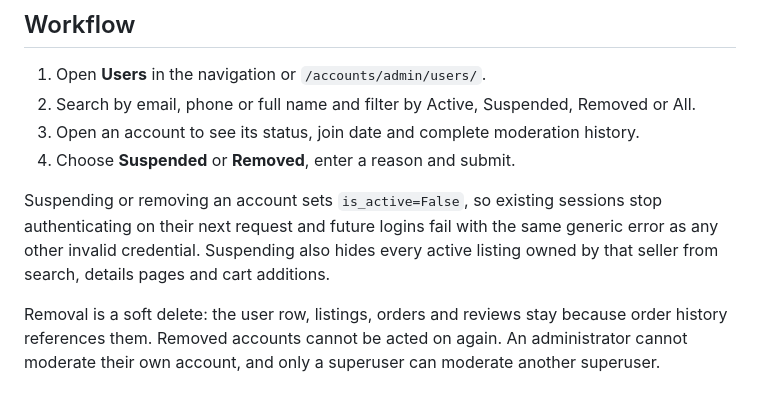
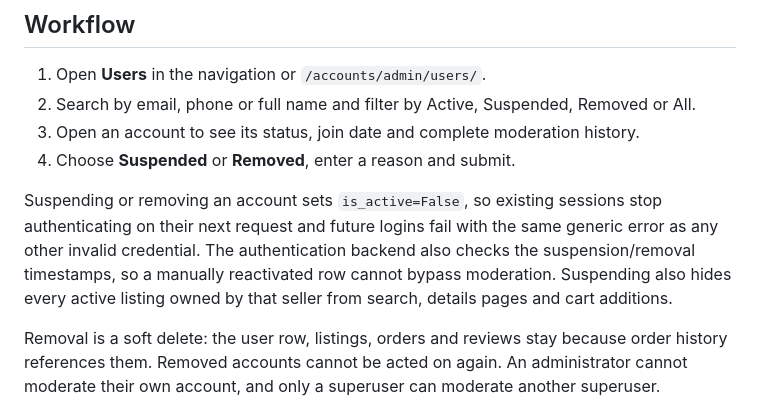
Before and after one commit to anv10/Online-Bookstore-SE-, a Markdown page: docs/sprint2/user-account-moderation.md, the part around the change. Drawn GitHub-style.

Commit message:
Document the account-status login guard (#20)

```diff
--- a/docs/sprint2/user-account-moderation.md
+++ b/docs/sprint2/user-account-moderation.md
@@ -13,7 +13,7 @@ Account administrators need an active account with `is_staff=True` and the `acco
 3. Open an account to see its status, join date and complete moderation history.
 4. Choose **Suspended** or **Removed**, enter a reason and submit.
 
-Suspending or removing an account sets `is_active=False`, so existing sessions stop authenticating on their next request and future logins fail with the same generic error as any other invalid credential. Suspending also hides every active listing owned by that seller from search, details pages and cart additions.
+Suspending or removing an account sets `is_active=False`, so existing sessions stop authenticating on their next request and future logins fail with the same generic error as any other invalid credential. The authentication backend also checks the suspension/removal timestamps, so a manually reactivated row cannot bypass moderation. Suspending also hides every active listing owned by that seller from search, details pages and cart additions.
 
 Removal is a soft delete: the user row, listings, orders and reviews stay because order history references them. Removed accounts cannot be acted on again. An administrator cannot moderate their own account, and only a superuser can moderate another superuser.
 
```
